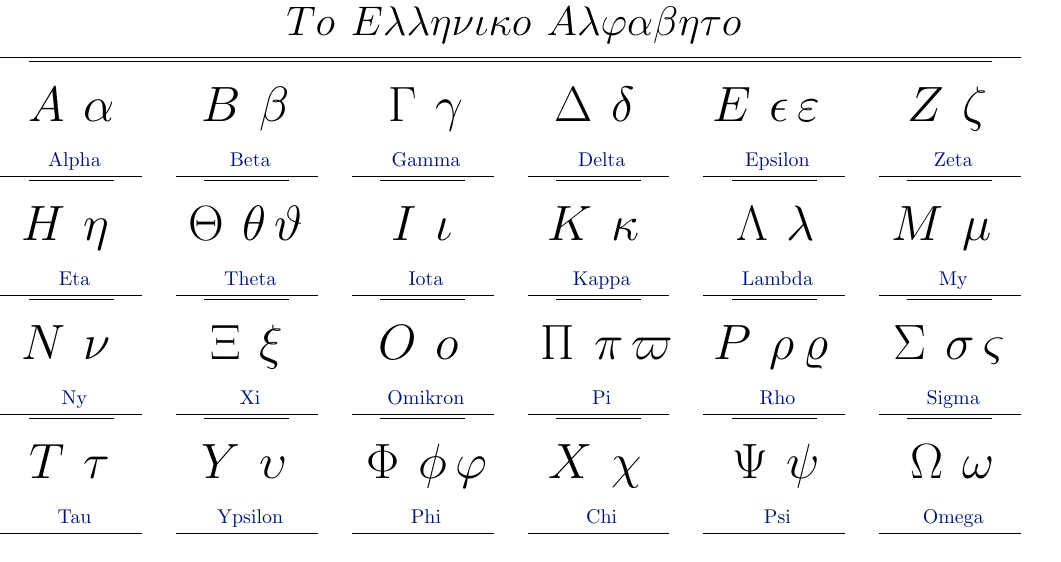
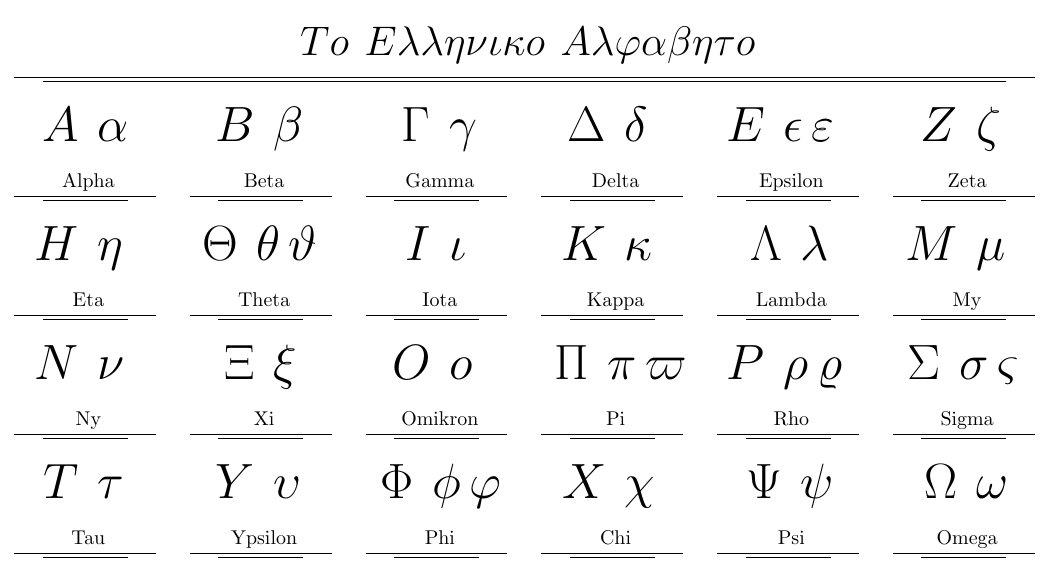
Before and after one commit to SimonTec/greek-alphabet-poster, a LaTeX figure (alphabet.tex): the whole page. Compiled offline with pdfLaTeX.

Commit message:
Added color schemas

```diff
--- a/alphabet.tex
+++ b/alphabet.tex
@@ -9,17 +9,12 @@
 \usepackage{algorithmic}
 
 
-\definecolor{schnaubelt-blue}{HTML}{001473}
-
 \newcommand{\columns}				{6}
 \newcommand{\strokeWidth}			{0.04cm}
 \newcommand{\geometrieDesigne}		{2}
 
-\newcommand{\drawColor}				{black}
-\newcommand{\colorHeaderText}		{black}
-\newcommand{\colorCapitalLetter}	{black}
-\newcommand{\colorLowerLetter}		{black}
-\newcommand{\colorDiscription}		{schnaubelt-blue}
+% clasic, schnaubelt, dark
+\newcommand{\colorSchem}			{clasic}
 
 \newcommand{\headerFontSize}		{20pt}
 \newcommand{\capitalFontSize}		{24pt}
@@ -37,6 +32,41 @@
 \newcommand{\myLetterMid}			{0.4}
 
 
+\newcommand{\useSelectetColorSchema}{
+	\ifthenelse{\equal{\colorSchem}{clasic}}{
+		\definecolor{colorGeometrie}{HTML}{000000}
+		\definecolor{colorHeaderText}{HTML}{000000}
+		\definecolor{colorCapitalLetter}{HTML}{000000}
+		\definecolor{colorLowerLetter}{HTML}{000000}
+		\definecolor{colorDiscription}{HTML}{000000}
+		\definecolor{colorBackground}{HTML}{ffffff}
+	}{}
+	\ifthenelse{\equal{\colorSchem}{schnaubelt}}{
+		\definecolor{colorGeometrie}{HTML}{000000}
+		\definecolor{colorHeaderText}{HTML}{000000}
+		\definecolor{colorCapitalLetter}{HTML}{000000}
+		\definecolor{colorLowerLetter}{HTML}{000000}
+		\definecolor{colorDiscription}{HTML}{001473}
+		\definecolor{colorBackground}{HTML}{ffffff}
+	}{}
+	\ifthenelse{\equal{\colorSchem}{dark}}{
+		\definecolor{colorGeometrie}{HTML}{1EB540}
+		\definecolor{colorHeaderText}{HTML}{DD2867}
+		\definecolor{colorCapitalLetter}{HTML}{1F80C3}
+		\definecolor{colorLowerLetter}{HTML}{5397DF}
+		\definecolor{colorDiscription}{HTML}{DFA827}
+		\definecolor{colorBackground}{HTML}{292929}
+	}{}
+	\ifthenelse{\equal{\colorSchem}{darkRed}}{
+		\definecolor{colorGeometrie}{HTML}{73192a}
+		\definecolor{colorHeaderText}{HTML}{d9d9d9}
+		\definecolor{colorCapitalLetter}{HTML}{d92b4b}
+		\definecolor{colorLowerLetter}{HTML}{a62139}
+		\definecolor{colorDiscription}{HTML}{a62139}
+		\definecolor{colorBackground}{HTML}{0d0d0d}
+	}{}
+}
+
 % x,y of the lower left corner; width and height of the box
 \newcommand{\drawGeometrie}[4]{
 	\ifthenelse{\equal{\geometrieDesigne}{1}}{
@@ -51,7 +81,7 @@
 }
 
 \newcommand{\basicBoxGeometrie}[4]{
-	\draw 	[\drawColor, line width=\strokeWidth]
+	\draw 	[colorGeometrie, line width=\strokeWidth]
 			(#1, #2)
 			rectangle
 			++(#3, #4);
@@ -72,15 +102,23 @@
 	\FPeval{\lowerLineShorter}{shortenLowerLineBy * 0.5}
 	\FPeval{\lowerLineEndX}{#3 - shortenLowerLineBy}
 
-	\draw 	[\drawColor, line width=\doubleLineStrokeWidth]
+	\draw 	[colorGeometrie, line width=\doubleLineStrokeWidth]
 			(#1 + \upperLineShorter, \upperLineY)
 			--
 			++(\upperLineEndX, 0);
 
-	\draw 	[\drawColor, line width=\doubleLineStrokeWidth]
+	\draw 	[colorGeometrie, line width=\doubleLineStrokeWidth]
 			(#1 + \lowerLineShorter, \lowerLineY)
 			--
 			++(\lowerLineEndX, 0);
+}
+
+\newcommand{\drawBackground}{
+	\FPeval{\backWidth}{columns * (boxWidth + padding) + padding}
+	\FPeval{\backHeight}{\intcalcDiv{24}{\columns} * (boxHeight + padding) + 2 * padding + headerHeight}
+
+	\fill [colorBackground] (0,0) +(0,-\padding) rectangle (\backWidth ,\backHeight);
+
 }
 
 
@@ -93,7 +131,7 @@
 
 	\FPeval{\headerTextX}{headerWidth * 0.5}
 	\FPeval{\headerTextY}{headerBoxY + headerHeight * 0.5}
-	\node	[text=\colorHeaderText]
+	\node	[text=colorHeaderText]
 			at (\headerTextX, \headerTextY)
 			{\fontsize{\headerFontSize}{12pt} \textbf{$To$ $E\lambda\lambda\eta\nu\iota\kappa o$ $A\lambda\varphi\alpha\beta\eta\tau o$}};
 
@@ -116,18 +154,18 @@
 		\FPeval{\capitalX}{x + boxWidth * myLetterMid - letterSpace * 0.5}
 	} % fi
 
-	\node	[anchor = base east, inner sep=0pt, text=\colorCapitalLetter]
+	\node	[anchor = base east, inner sep=0pt, text=colorCapitalLetter]
 			at (\capitalX, \charY)
 			{\fontsize{\capitalFontSize}{12pt} \textbf{$\strut#2$}};
 
-	\node	[anchor= base west, inner sep=0pt, text=\colorLowerLetter]
+	\node	[anchor = base west, inner sep=0pt, text=colorLowerLetter]
 			at (\lowerX, \charY)
 			{\fontsize{\lowerFontSize}{12pt} \textbf{$\strut#3 \, #4$}};
 
 
 	\FPeval{\discriptionX}{x + boxWidth * 0.5}
 	\FPeval{\discriptionY}{y + textMarginBottom}
-	\node	[anchor = base, text=\colorDiscription]
+	\node	[anchor = base, text=colorDiscription]
 			at (\discriptionX, \discriptionY)
 			{\fontsize{\discriptionFontSize}{12pt} #5};
 }
@@ -135,6 +173,8 @@
 
 \begin{document}
 	\begin{tikzpicture}
+		\useSelectetColorSchema
+		\drawBackground
 		\drawHeader
 
 		\drawLetter{18}{A}{\alpha}{}{Alpha}
```
